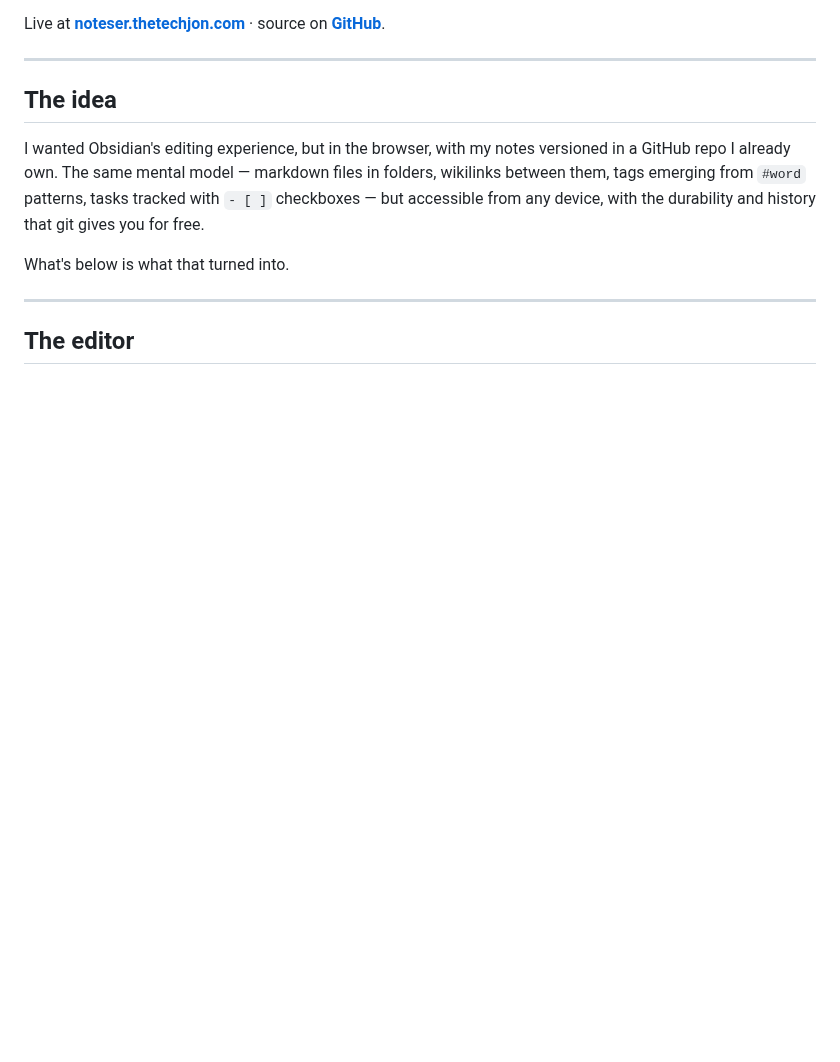
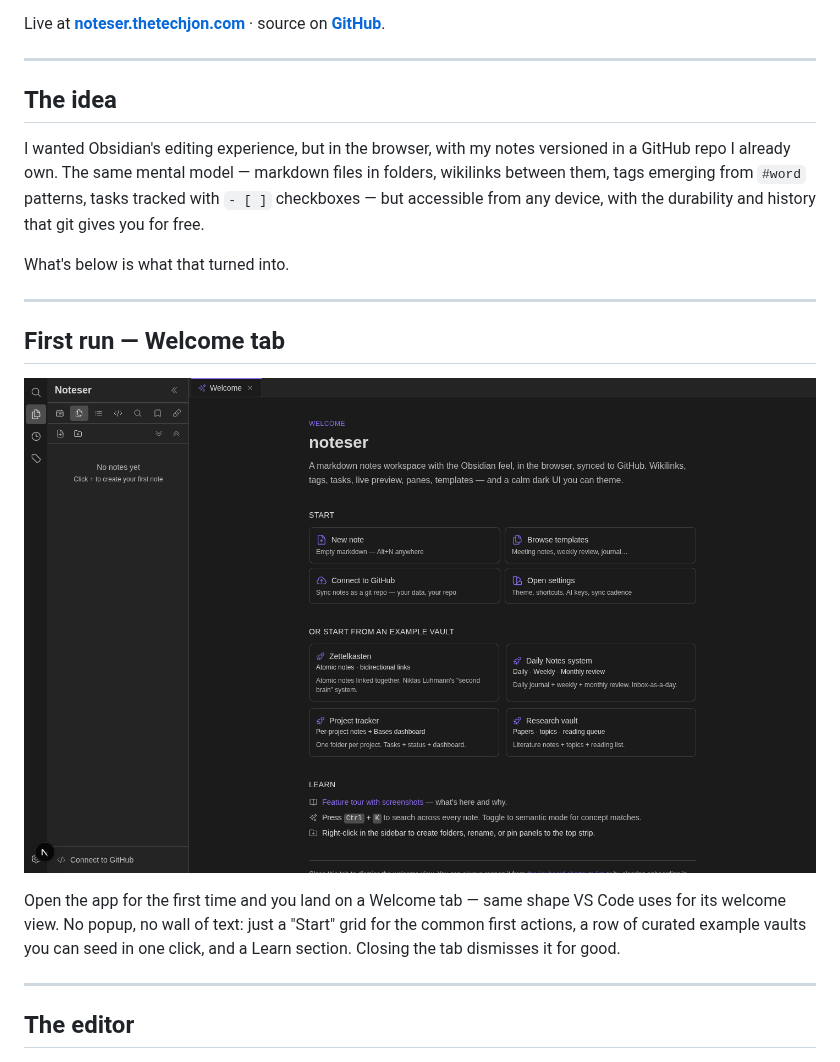
Before and after one commit to ipapakonstantinou/noteser, a Markdown page: docs/demo.md, the part around the change. Rendered like a GitHub page; pictures changed too: docs/images/00-welcome.png (added); blank space fills up the shorter version.

```diff
--- a/docs/demo.md
+++ b/docs/demo.md
@@ -19,6 +19,18 @@ patterns, tasks tracked with `- [ ]` checkboxes — but accessible from any
 device, with the durability and history that git gives you for free.
 
 What's below is what that turned into.
+
+---
+
+## First run — Welcome tab
+
+![Welcome tab — VS Code-style first-run experience](images/00-welcome.png)
+
+Open the app for the first time and you land on a Welcome tab — same
+shape VS Code uses for its welcome view. No popup, no wall of text:
+just a "Start" grid for the common first actions, a row of curated
+example vaults you can seed in one click, and a Learn section.
+Closing the tab dismisses it for good.
 
 ---
 
```
Also changed, not shown: 8 other files.
